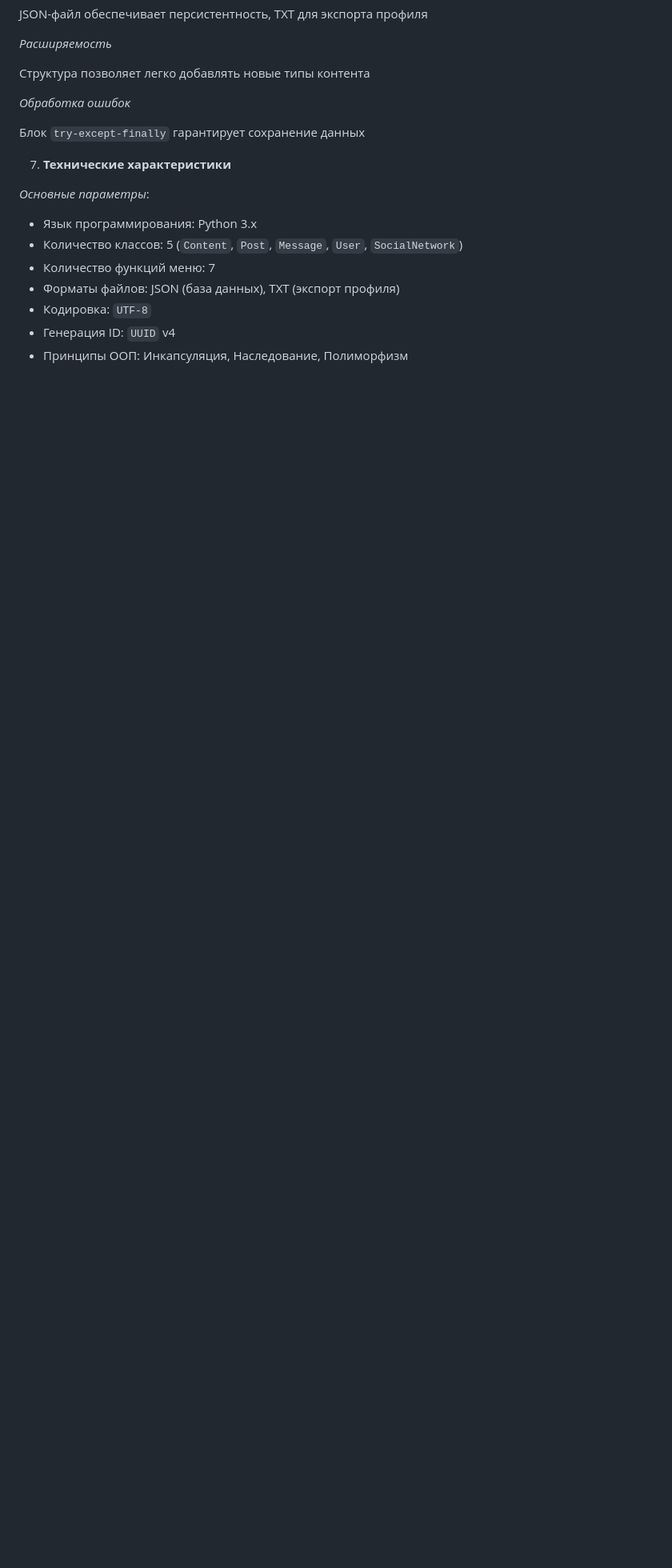
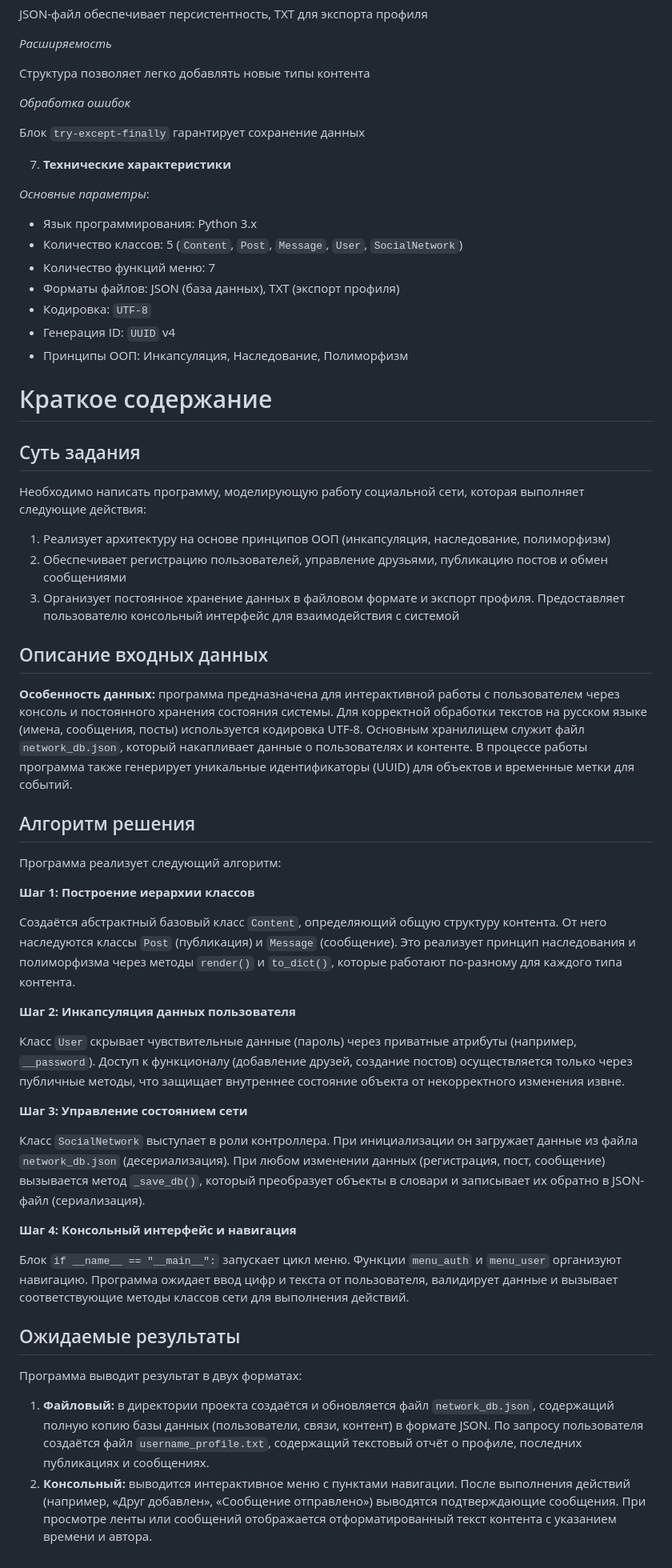
Before and after one commit to SnipGOAT/Strelnikov-COURSEWORKONTOPIC9, a Markdown page: README.md, the part around the change. Shown at 80% size. GitHub-like rendering; blank space fills up the shorter version.

```diff
--- a/README.md
+++ b/README.md
@@ -223,3 +223,45 @@ JSON-файл обеспечивает персистентность, TXT дл
 - Кодировка: `UTF-8`
 - Генерация ID: `UUID` v4
 - Принципы ООП: Инкапсуляция, Наследование, Полиморфизм
+
+
+# Краткое содержание
+
+## Суть задания
+Необходимо написать программу, моделирующую работу социальной сети, которая выполняет следующие действия:
+1. Реализует архитектуру на основе принципов ООП (инкапсуляция, наследование, полиморфизм)
+2. Обеспечивает регистрацию пользователей, управление друзьями, публикацию постов и обмен сообщениями
+3. Организует постоянное хранение данных в файловом формате и экспорт профиля.
+Предоставляет пользователю консольный интерфейс для взаимодействия с системой
+
+## Описание входных данных
+**Особенность данных:** программа предназначена для интерактивной работы с пользователем через консоль и постоянного хранения состояния системы. Для корректной обработки текстов на русском языке (имена, сообщения, посты) используется кодировка UTF-8. Основным хранилищем служит файл `network_db.json`, который накапливает данные о пользователях и контенте. В процессе работы программа также генерирует уникальные идентификаторы (UUID) для объектов и временные метки для событий.
+
+## Алгоритм решения
+Программа реализует следующий алгоритм:
+
+**Шаг 1: Построение иерархии классов**
+
+Создаётся абстрактный базовый класс `Content`, определяющий общую структуру контента. От него наследуются классы `Post` (публикация) и `Message` (сообщение). Это реализует принцип наследования и полиморфизма через методы `render()` и `to_dict()`, которые работают по-разному для каждого типа контента.
+
+**Шаг 2: Инкапсуляция данных пользователя**
+
+Класс `User` скрывает чувствительные данные (пароль) через приватные атрибуты (например, `__password`). Доступ к функционалу (добавление друзей, создание постов) осуществляется только через публичные методы, что защищает внутреннее состояние объекта от некорректного изменения извне.
+
+**Шаг 3: Управление состоянием сети**
+
+Класс `SocialNetwork` выступает в роли контроллера. При инициализации он загружает данные из файла `network_db.json` (десериализация). При любом изменении данных (регистрация, пост, сообщение) вызывается метод `_save_db()`, который преобразует объекты в словари и записывает их обратно в JSON-файл (сериализация).
+
+**Шаг 4: Консольный интерфейс и навигация**
+
+Блок `if __name__ == "__main__":` запускает цикл меню. Функции `menu_auth` и `menu_user` организуют навигацию. Программа ожидает ввод цифр и текста от пользователя, валидирует данные и вызывает соответствующие методы классов сети для выполнения действий.
+
+## Ожидаемые результаты
+Программа выводит результат в двух форматах:
+1. **Файловый:**
+в директории проекта создаётся и обновляется файл `network_db.json`, содержащий полную копию базы данных (пользователи, связи, контент) в формате JSON.
+По запросу пользователя создаётся файл `username_profile.txt`, содержащий текстовый отчёт о профиле, последних публикациях и сообщениях.
+2. **Консольный:**
+выводится интерактивное меню с пунктами навигации.
+После выполнения действий (например, «Друг добавлен», «Сообщение отправлено») выводятся подтверждающие сообщения.
+При просмотре ленты или сообщений отображается отформатированный текст контента с указанием времени и автора.
```
